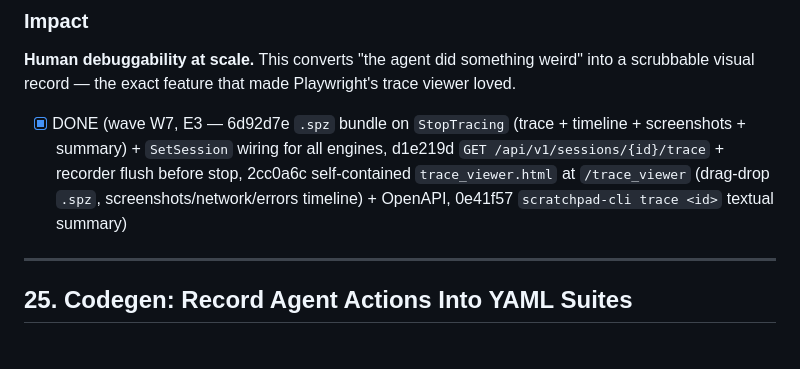
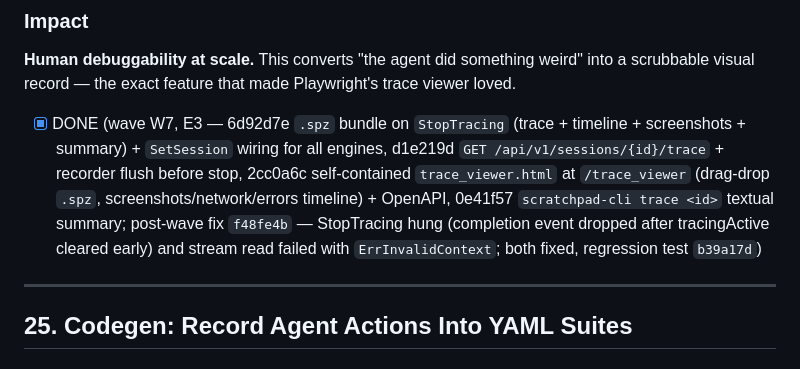
Before and after one commit to Strife-cyber/scratchpad, a Markdown page: docs/improvement-plan.md, the part around the change. Rendered like a GitHub page.

```diff
--- a/docs/improvement-plan.md
+++ b/docs/improvement-plan.md
@@ -839,7 +839,7 @@ Tracing already exists (`StartTracing`/`StopTracing` in `engine.go:1182-1312`) b
 
 **Human debuggability at scale.** This converts "the agent did something weird" into a scrubbable visual record — the exact feature that made Playwright's trace viewer loved.
 
-- [x] DONE (wave W7, E3 — 6d92d7e `.spz` bundle on `StopTracing` (trace + timeline + screenshots + summary) + `SetSession` wiring for all engines, d1e219d `GET /api/v1/sessions/{id}/trace` + recorder flush before stop, 2cc0a6c self-contained `trace_viewer.html` at `/trace_viewer` (drag-drop `.spz`, screenshots/network/errors timeline) + OpenAPI, 0e41f57 `scratchpad-cli trace <id>` textual summary)
+- [x] DONE (wave W7, E3 — 6d92d7e `.spz` bundle on `StopTracing` (trace + timeline + screenshots + summary) + `SetSession` wiring for all engines, d1e219d `GET /api/v1/sessions/{id}/trace` + recorder flush before stop, 2cc0a6c self-contained `trace_viewer.html` at `/trace_viewer` (drag-drop `.spz`, screenshots/network/errors timeline) + OpenAPI, 0e41f57 `scratchpad-cli trace <id>` textual summary; post-wave fix `f48fe4b` — StopTracing hung (completion event dropped after tracingActive cleared early) and stream read failed with `ErrInvalidContext`; both fixed, regression test `b39a17d`)
 
 ---
 
```
Also changed, not shown: checkpoints/wave-07.md (+27 -1 lines).
